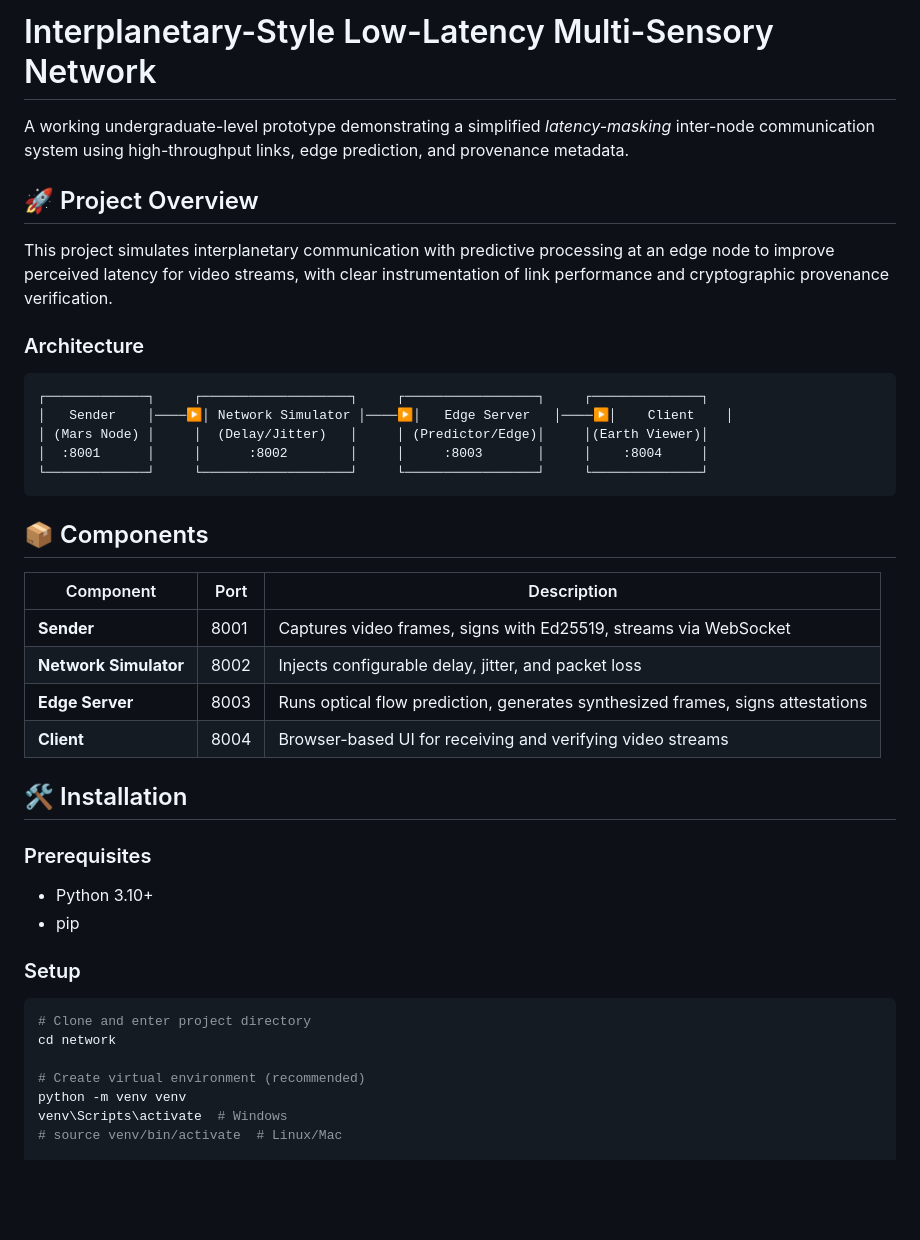
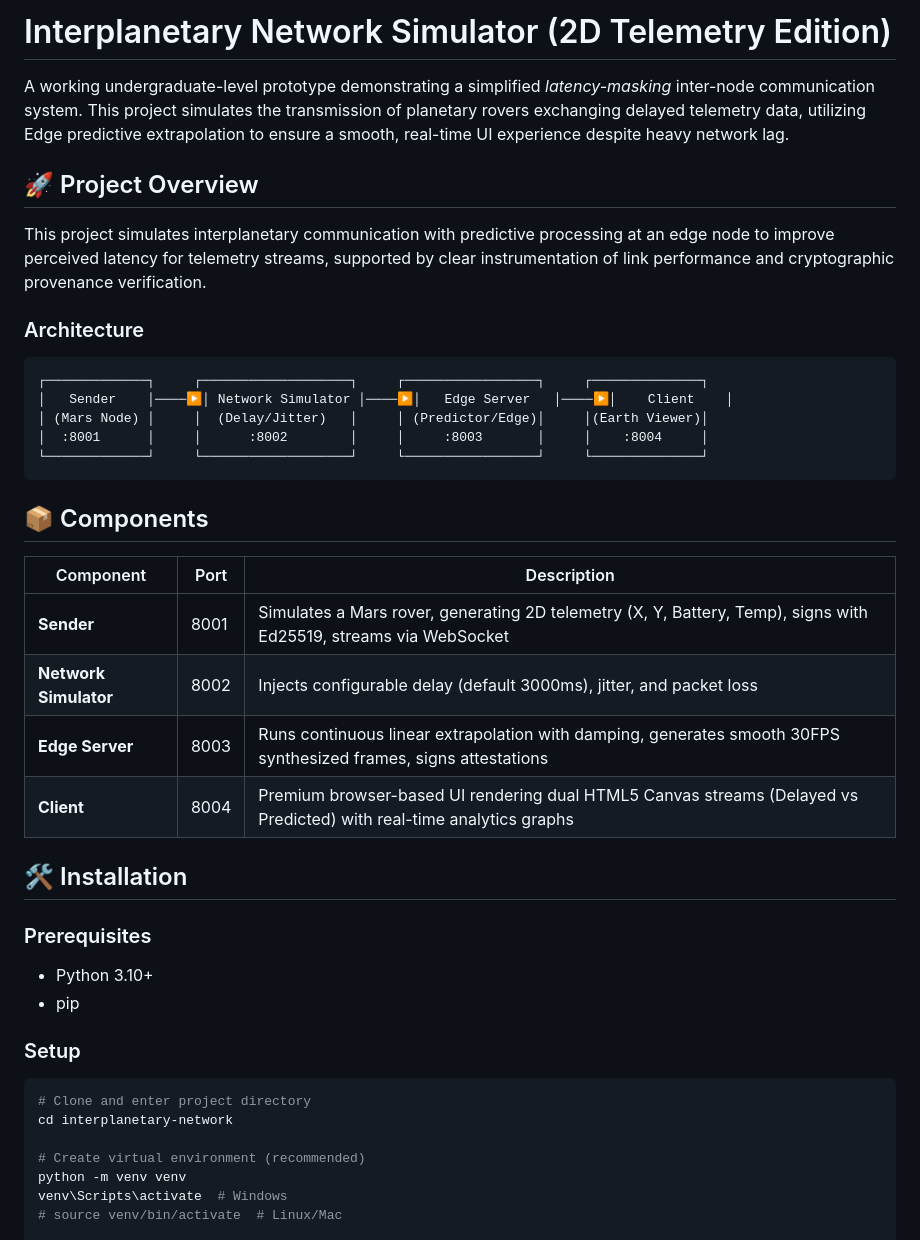
Before and after one commit to Bigzzz0/interplanetary-network, a Markdown page: README.md, the part around one of its changes. GitHub-like rendering; blank space fills up the shorter version.

````diff
--- a/README.md
+++ b/README.md
@@ -1,10 +1,10 @@
-# Interplanetary-Style Low-Latency Multi-Sensory Network
+# Interplanetary Network Simulator (2D Telemetry Edition)
 
-A working undergraduate-level prototype demonstrating a simplified *latency-masking* inter-node communication system using high-throughput links, edge prediction, and provenance metadata.
+A working undergraduate-level prototype demonstrating a simplified *latency-masking* inter-node communication system. This project simulates the transmission of planetary rovers exchanging delayed telemetry data, utilizing Edge predictive extrapolation to ensure a smooth, real-time UI experience despite heavy network lag.
 
 ## 🚀 Project Overview
 
-This project simulates interplanetary communication with predictive processing at an edge node to improve perceived latency for video streams, with clear instrumentation of link performance and cryptographic provenance verification.
+This project simulates interplanetary communication with predictive processing at an edge node to improve perceived latency for telemetry streams, supported by clear instrumentation of link performance and cryptographic provenance verification.
 
 ### Architecture
 
@@ -20,10 +20,10 @@ This project simulates interplanetary communication with predictive processing a
 
 | Component | Port | Description |
 |-----------|------|-------------|
-| **Sender** | 8001 | Captures video frames, signs with Ed25519, streams via WebSocket |
-| **Network Simulator** | 8002 | Injects configurable delay, jitter, and packet loss |
-| **Edge Server** | 8003 | Runs optical flow prediction, generates synthesized frames, signs attestations |
-| **Client** | 8004 | Browser-based UI for receiving and verifying video streams |
+| **Sender** | 8001 | Simulates a Mars rover, generating 2D telemetry (X, Y, Battery, Temp), signs with Ed25519, streams via WebSocket |
+| **Network Simulator** | 8002 | Injects configurable delay (default 3000ms), jitter, and packet loss |
+| **Edge Server** | 8003 | Runs continuous linear extrapolation with damping, generates smooth 30FPS synthesized frames, signs attestations |
+| **Client** | 8004 | Premium browser-based UI rendering dual HTML5 Canvas streams (Delayed vs Predicted) with real-time analytics graphs |
 
 ## 🛠️ Installation
 
@@ -35,7 +35,7 @@ This project simulates interplanetary communication with predictive processing a
 
 ```bash
 # Clone and enter project directory
-cd network
+cd interplanetary-network
 
 # Create virtual environment (recommended)
 python -m venv venv
````
Also changed, not shown: other parts of README.md (+10 -16 lines).
